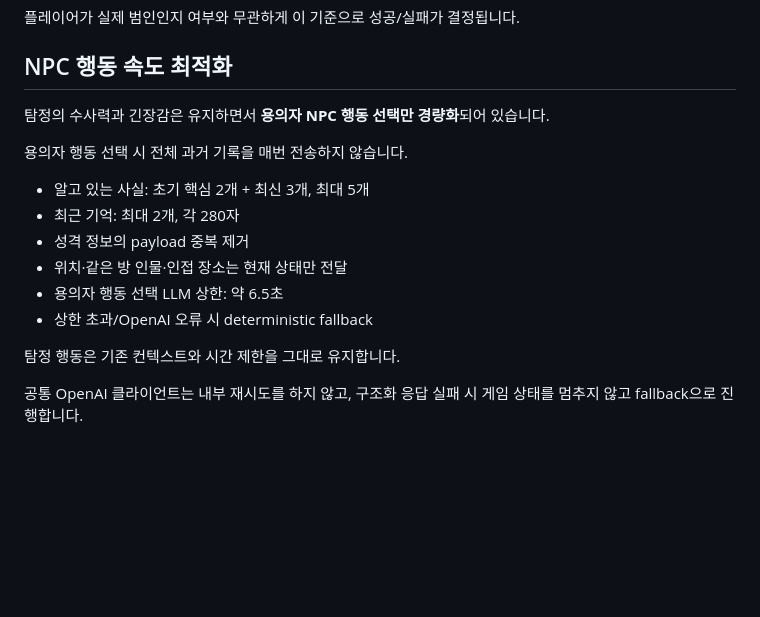
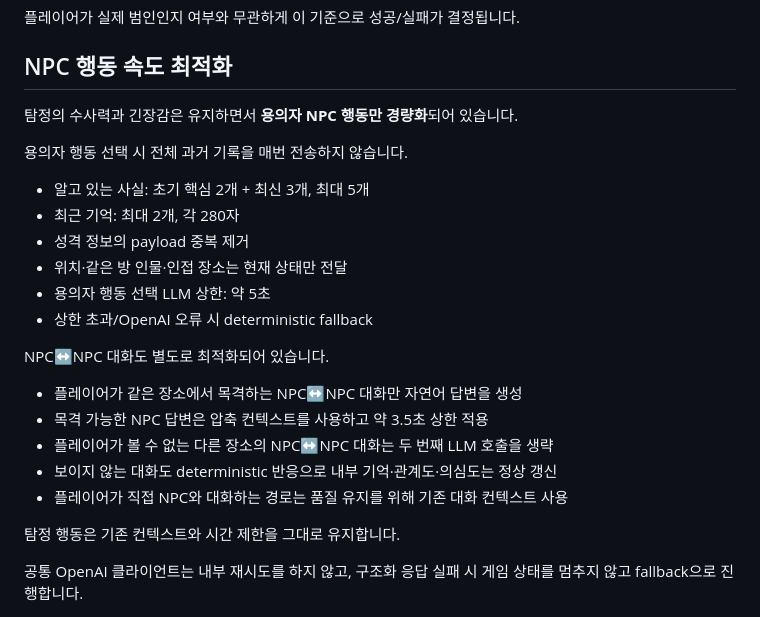
Before and after one commit to ohhamin/Alibi, a Markdown page: README.md, the part around the change. Rendered like a GitHub page; blank space fills up the shorter version.

Commit message:
Document NPC dialogue fast path

```diff
--- a/README.md
+++ b/README.md
@@ -94,7 +94,7 @@ NPC 3명의 자동 취조 답변은 지연을 줄이기 위해 병렬 생성됩
 
 ## NPC 행동 속도 최적화
 
-탐정의 수사력과 긴장감은 유지하면서 **용의자 NPC 행동 선택만 경량화**되어 있습니다.
+탐정의 수사력과 긴장감은 유지하면서 **용의자 NPC 행동만 경량화**되어 있습니다.
 
 용의자 행동 선택 시 전체 과거 기록을 매번 전송하지 않습니다.
 
@@ -102,8 +102,16 @@ NPC 3명의 자동 취조 답변은 지연을 줄이기 위해 병렬 생성됩
 - 최근 기억: 최대 2개, 각 280자
 - 성격 정보의 payload 중복 제거
 - 위치·같은 방 인물·인접 장소는 현재 상태만 전달
-- 용의자 행동 선택 LLM 상한: 약 6.5초
+- 용의자 행동 선택 LLM 상한: 약 5초
 - 상한 초과/OpenAI 오류 시 deterministic fallback
+
+NPC↔NPC 대화도 별도로 최적화되어 있습니다.
+
+- 플레이어가 같은 장소에서 목격하는 NPC↔NPC 대화만 자연어 답변을 생성
+- 목격 가능한 NPC 답변은 압축 컨텍스트를 사용하고 약 3.5초 상한 적용
+- 플레이어가 볼 수 없는 다른 장소의 NPC↔NPC 대화는 두 번째 LLM 호출을 생략
+- 보이지 않는 대화도 deterministic 반응으로 내부 기억·관계도·의심도는 정상 갱신
+- 플레이어가 직접 NPC와 대화하는 경로는 품질 유지를 위해 기존 대화 컨텍스트 사용
 
 탐정 행동은 기존 컨텍스트와 시간 제한을 그대로 유지합니다.
 
```
